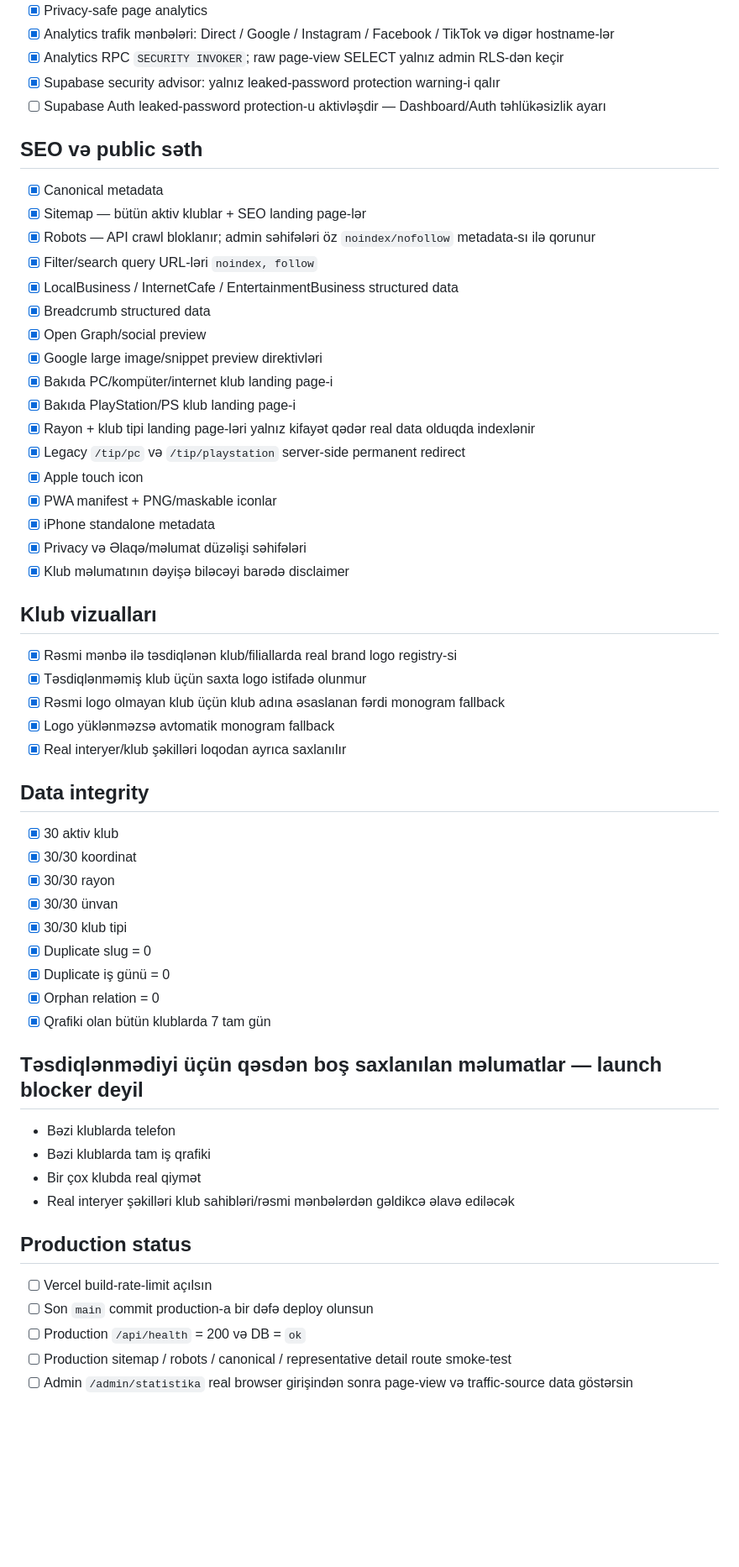
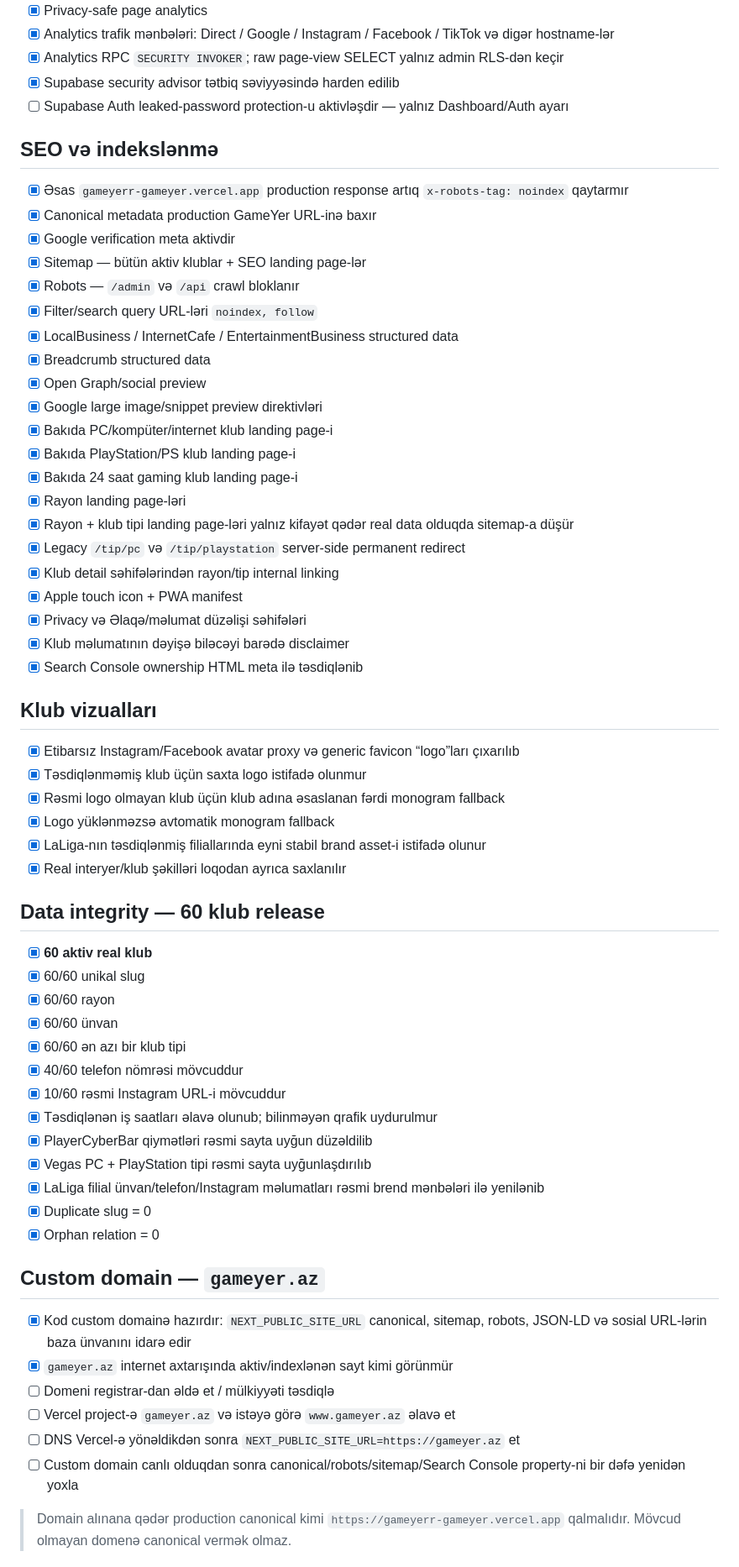
Before and after one commit to bosYer1/sinaq, a Markdown page: LAUNCH_CHECKLIST.md, the part around one of its changes. Shown at 84% size. GitHub-like rendering; blank space fills up the shorter version.

Commit message:
docs: refresh final launch status for 60-club release

```diff
--- a/LAUNCH_CHECKLIST.md
+++ b/LAUNCH_CHECKLIST.md
@@ -55,13 +56,15 @@
 - [x] Privacy-safe page analytics
 - [x] Analytics trafik mənbələri: Direct / Google / Instagram / Facebook / TikTok və digər hostname-lər
 - [x] Analytics RPC `SECURITY INVOKER`; raw page-view SELECT yalnız admin RLS-dən keçir
-- [x] Supabase security advisor: yalnız leaked-password protection warning-i qalır
-- [ ] Supabase Auth leaked-password protection-u aktivləşdir — Dashboard/Auth təhlükəsizlik ayarı
+- [x] Supabase security advisor tətbiq səviyyəsində harden edilib
+- [ ] Supabase Auth leaked-password protection-u aktivləşdir — yalnız Dashboard/Auth ayarı
 
-## SEO və public səth
-- [x] Canonical metadata
+## SEO və indekslənmə
+- [x] Əsas `gameyerr-gameyer.vercel.app` production response artıq `x-robots-tag: noindex` qaytarmır
+- [x] Canonical metadata production GameYer URL-inə baxır
+- [x] Google verification meta aktivdir
 - [x] Sitemap — bütün aktiv klublar + SEO landing page-lər
-- [x] Robots — API crawl bloklanır; admin səhifələri öz `noindex/nofollow` metadata-sı ilə qorunur
+- [x] Robots — `/admin` və `/api` crawl bloklanır
 - [x] Filter/search query URL-ləri `noindex, follow`
 - [x] LocalBusiness / InternetCafe / EntertainmentBusiness structured data
 - [x] Breadcrumb structured data
@@ -69,42 +72,46 @@
 - [x] Google large image/snippet preview direktivləri
 - [x] Bakıda PC/kompüter/internet klub landing page-i
 - [x] Bakıda PlayStation/PS klub landing page-i
-- [x] Rayon + klub tipi landing page-ləri yalnız kifayət qədər real data olduqda indexlənir
+- [x] Bakıda 24 saat gaming klub landing page-i
+- [x] Rayon landing page-ləri
+- [x] Rayon + klub tipi landing page-ləri yalnız kifayət qədər real data olduqda sitemap-a düşür
 - [x] Legacy `/tip/pc` və `/tip/playstation` server-side permanent redirect
-- [x] Apple touch icon
-- [x] PWA manifest + PNG/maskable iconlar
-- [x] iPhone standalone metadata
+- [x] Klub detail səhifələrindən rayon/tip internal linking
+- [x] Apple touch icon + PWA manifest
 - [x] Privacy və Əlaqə/məlumat düzəlişi səhifələri
 - [x] Klub məlumatının dəyişə biləcəyi barədə disclaimer
+- [x] Search Console ownership HTML meta ilə təsdiqlənib
 
 ## Klub vizualları
-- [x] Rəsmi mənbə ilə təsdiqlənən klub/filiallarda real brand logo registry-si
+- [x] Etibarsız Instagram/Facebook avatar proxy və generic favicon “logo”ları çıxarılıb
 - [x] Təsdiqlənməmiş klub üçün saxta logo istifadə olunmur
 - [x] Rəsmi logo olmayan klub üçün klub adına əsaslanan fərdi monogram fallback
 - [x] Logo yüklənməzsə avtomatik monogram fallback
+- [x] LaLiga-nın təsdiqlənmiş filiallarında eyni stabil brand asset-i istifadə olunur
 - [x] Real interyer/klub şəkilləri loqodan ayrıca saxlanılır
 
-## Data integrity
-- [x] 30 aktiv klub
-- [x] 30/30 koordinat
-- [x] 30/30 rayon
-- [x] 30/30 ünvan
-- [x] 30/30 klub tipi
+## Data integrity — 60 klub release
+- [x] **60 aktiv real klub**
+- [x] 60/60 unikal slug
+- [x] 60/60 rayon
+- [x] 60/60 ünvan
+- [x] 60/60 ən azı bir klub tipi
+- [x] 40/60 telefon nömrəsi mövcuddur
+- [x] 10/60 rəsmi Instagram URL-i mövcuddur
+- [x] Təsdiqlənən iş saatları əlavə olunub; bilinməyən qrafik uydurulmur
+- [x] PlayerCyberBar qiymətləri rəsmi sayta uyğun düzəldilib
+- [x] Vegas PC + PlayStation tipi rəsmi sayta uyğunlaşdırılıb
+- [x] LaLiga filial ünvan/telefon/Instagram məlumatları rəsmi brend mənbələri ilə yenilənib
 - [x] Duplicate slug = 0
-- [x] Duplicate iş günü = 0
 - [x] Orphan relation = 0
-- [x] Qrafiki olan bütün klublarda 7 tam gün
 
-## Təsdiqlənmədiyi üçün qəsdən boş saxlanılan məlumatlar — launch blocker deyil
-- Bəzi klublarda telefon
-- Bəzi klublarda tam iş qrafiki
-- Bir çox klubda real qiymət
-- Real interyer şəkilləri klub sahibləri/rəsmi mənbələrdən gəldikcə əlavə ediləcək
+## Custom domain — `gameyer.az`
+- [x] Kod custom domainə hazırdır: `NEXT_PUBLIC_SITE_URL` canonical, sitemap, robots, JSON-LD və sosial URL-lərin baza ünvanını idarə edir
+- [x] `gameyer.az` internet axtarışında aktiv/indexlənən sayt kimi görünmür
+- [ ] Domeni registrar-dan əldə et / mülkiyyəti təsdiqlə
+- [ ] Vercel project-ə `gameyer.az` və istəyə görə `www.gameyer.az` əlavə et
+- [ ] DNS Vercel-ə yönəldikdən sonra `NEXT_PUBLIC_SITE_URL=https://gameyer.az` et
+- [ ] Custom domain canlı olduqdan sonra canonical/robots/sitemap/Search Console property-ni bir dəfə yenidən yoxla
 
-## Production status
-- [ ] Vercel build-rate-limit açılsın
-- [ ] Son `main` commit production-a bir dəfə deploy olunsun
-- [ ] Production `/api/health` = 200 və DB = `ok`
-- [ ] Production sitemap / robots / canonical / representative detail route smoke-test
-- [ ] Admin `/admin/statistika` real browser girişindən sonra page-view və traffic-source data göstərsin
+> Domain alınana qədər production canonical kimi `https://gameyerr-gameyer.vercel.app` qalmalıdır. Mövcud olmayan domenə canonical vermək olmaz.
 
```
Also changed, not shown: other parts of LAUNCH_CHECKLIST.md (+29 -6 lines).
